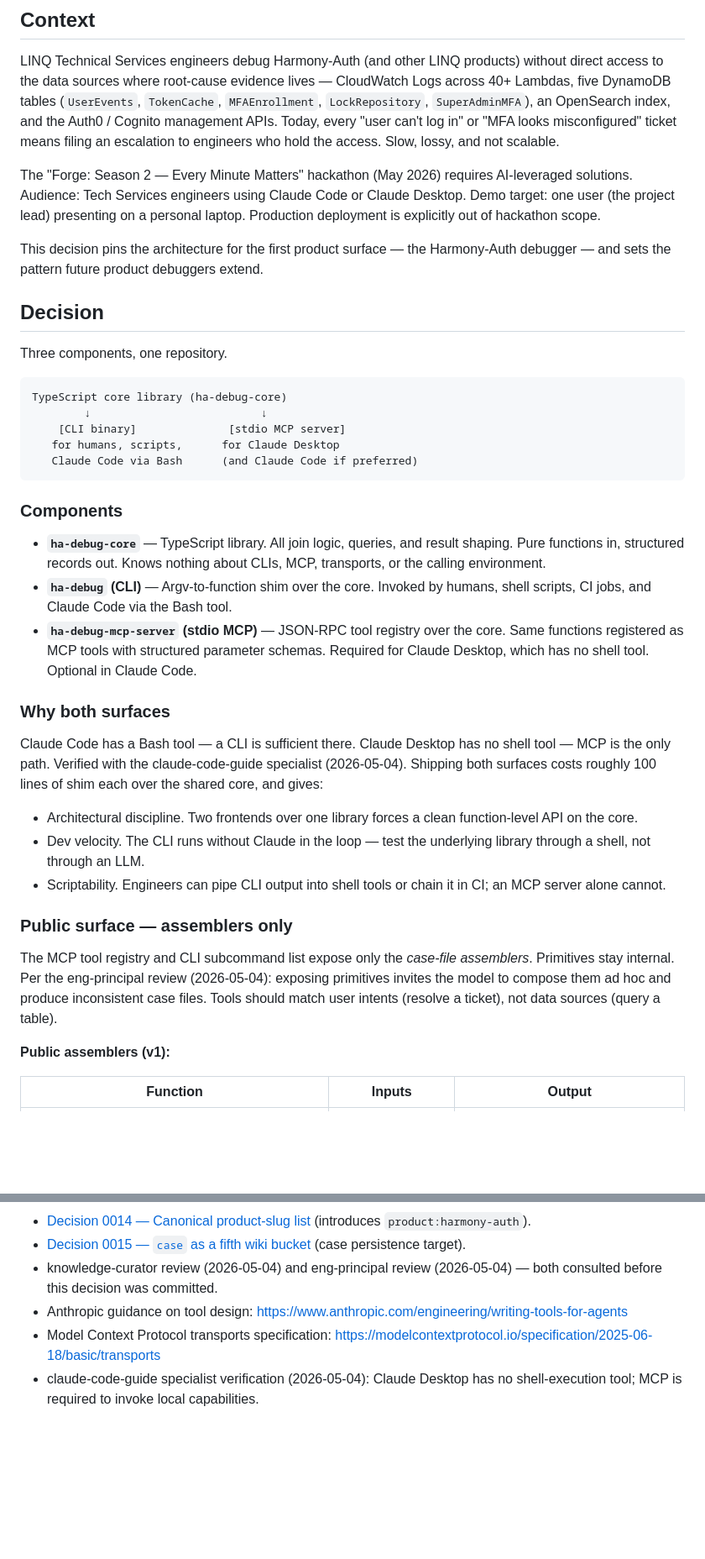
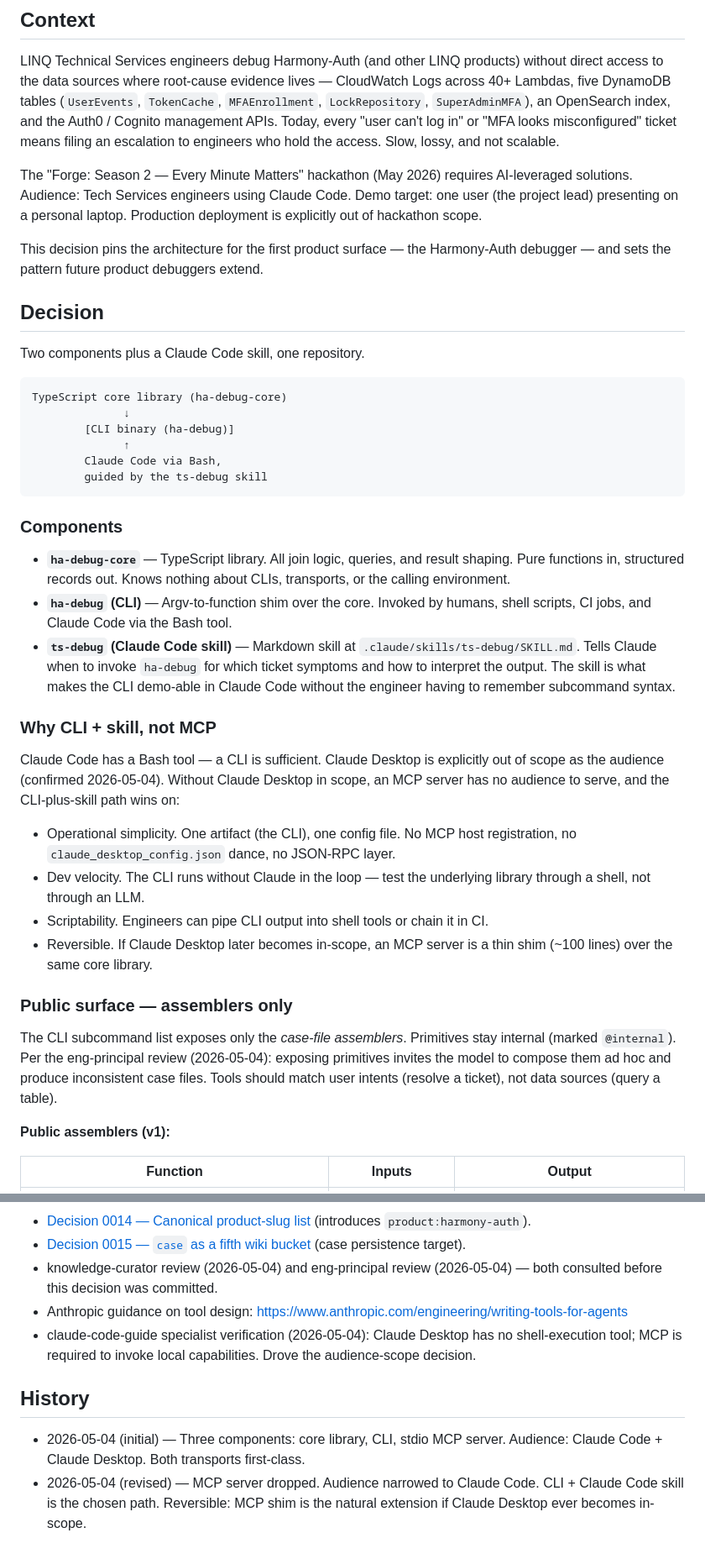
Before and after one commit to shannoncarver/hackathon-may-2026, a Markdown page: docs/decisions/0016-ts-debugger-architecture.md, 2 parts joined by grey strips. Shown at 84% size. Drawn GitHub-style; blank space fills up the shorter version.

````diff
--- a/docs/decisions/0016-ts-debugger-architecture.md
+++ b/docs/decisions/0016-ts-debugger-architecture.md
@@ -12,39 +12,41 @@ category: architecture
 
 LINQ Technical Services engineers debug Harmony-Auth (and other LINQ products) without direct access to the data sources where root-cause evidence lives — CloudWatch Logs across 40+ Lambdas, five DynamoDB tables (`UserEvents`, `TokenCache`, `MFAEnrollment`, `LockRepository`, `SuperAdminMFA`), an OpenSearch index, and the Auth0 / Cognito management APIs. Today, every "user can't log in" or "MFA looks misconfigured" ticket means filing an escalation to engineers who hold the access. Slow, lossy, and not scalable.
 
-The "Forge: Season 2 — Every Minute Matters" hackathon (May 2026) requires AI-leveraged solutions. Audience: Tech Services engineers using Claude Code or Claude Desktop. Demo target: one user (the project lead) presenting on a personal laptop. Production deployment is explicitly out of hackathon scope.
+The "Forge: Season 2 — Every Minute Matters" hackathon (May 2026) requires AI-leveraged solutions. Audience: Tech Services engineers using Claude Code. Demo target: one user (the project lead) presenting on a personal laptop. Production deployment is explicitly out of hackathon scope.
 
 This decision pins the architecture for the first product surface — the Harmony-Auth debugger — and sets the pattern future product debuggers extend.
 
 ## Decision
 
-Three components, one repository.
+Two components plus a Claude Code skill, one repository.
 
 ```
 TypeScript core library (ha-debug-core)
-        ↓                          ↓
-    [CLI binary]              [stdio MCP server]
-   for humans, scripts,      for Claude Desktop
-   Claude Code via Bash      (and Claude Code if preferred)
+              ↓
+        [CLI binary (ha-debug)]
+              ↑
+        Claude Code via Bash,
+        guided by the ts-debug skill
 ```
 
 ### Components
 
-- **`ha-debug-core`** — TypeScript library. All join logic, queries, and result shaping. Pure functions in, structured records out. Knows nothing about CLIs, MCP, transports, or the calling environment.
+- **`ha-debug-core`** — TypeScript library. All join logic, queries, and result shaping. Pure functions in, structured records out. Knows nothing about CLIs, transports, or the calling environment.
 - **`ha-debug` (CLI)** — Argv-to-function shim over the core. Invoked by humans, shell scripts, CI jobs, and Claude Code via the Bash tool.
-- **`ha-debug-mcp-server` (stdio MCP)** — JSON-RPC tool registry over the core. Same functions registered as MCP tools with structured parameter schemas. Required for Claude Desktop, which has no shell tool. Optional in Claude Code.
+- **`ts-debug` (Claude Code skill)** — Markdown skill at `.claude/skills/ts-debug/SKILL.md`. Tells Claude when to invoke `ha-debug` for which ticket symptoms and how to interpret the output. The skill is what makes the CLI demo-able in Claude Code without the engineer having to remember subcommand syntax.
 
-### Why both surfaces
+### Why CLI + skill, not MCP
 
-Claude Code has a Bash tool — a CLI is sufficient there. Claude Desktop has no shell tool — MCP is the only path. Verified with the claude-code-guide specialist (2026-05-04). Shipping both surfaces costs roughly 100 lines of shim each over the shared core, and gives:
+Claude Code has a Bash tool — a CLI is sufficient. Claude Desktop is explicitly out of scope as the audience (confirmed 2026-05-04). Without Claude Desktop in scope, an MCP server has no audience to serve, and the CLI-plus-skill path wins on:
 
-- Architectural discipline. Two frontends over one library forces a clean function-level API on the core.
+- Operational simplicity. One artifact (the CLI), one config file. No MCP host registration, no `claude_desktop_config.json` dance, no JSON-RPC layer.
 - Dev velocity. The CLI runs without Claude in the loop — test the underlying library through a shell, not through an LLM.
-- Scriptability. Engineers can pipe CLI output into shell tools or chain it in CI; an MCP server alone cannot.
+- Scriptability. Engineers can pipe CLI output into shell tools or chain it in CI.
+- Reversible. If Claude Desktop later becomes in-scope, an MCP server is a thin shim (~100 lines) over the same core library.
 
 ### Public surface — assemblers only
 
-The MCP tool registry and CLI subcommand list expose only the *case-file assemblers*. Primitives stay internal. Per the eng-principal review (2026-05-04): exposing primitives invites the model to compose them ad hoc and produce inconsistent case files. Tools should match user intents (resolve a ticket), not data sources (query a table).
+The CLI subcommand list exposes only the *case-file assemblers*. Primitives stay internal (marked `@internal`). Per the eng-principal review (2026-05-04): exposing primitives invites the model to compose them ad hoc and produce inconsistent case files. Tools should match user intents (resolve a ticket), not data sources (query a table).
 
 **Public assemblers (v1):**
 
@@ -116,5 +118,9 @@ Other LINQ products live on different AWS accounts and have different data-sourc
 - [Decision 0015 — `case` as a fifth wiki bucket](0015-case-as-wiki-bucket.md) (case persistence target).
 - knowledge-curator review (2026-05-04) and eng-principal review (2026-05-04) — both consulted before this decision was committed.
 - Anthropic guidance on tool design: https://www.anthropic.com/engineering/writing-tools-for-agents
-- Model Context Protocol transports specification: https://modelcontextprotocol.io/specification/2025-06-18/basic/transports
-- claude-code-guide specialist verification (2026-05-04): Claude Desktop has no shell-execution tool; MCP is required to invoke local capabilities.
+- claude-code-guide specialist verification (2026-05-04): Claude Desktop has no shell-execution tool; MCP is required to invoke local capabilities. Drove the audience-scope decision.
+
+## History
+
+- 2026-05-04 (initial) — Three components: core library, CLI, stdio MCP server. Audience: Claude Code + Claude Desktop. Both transports first-class.
+- 2026-05-04 (revised) — MCP server dropped. Audience narrowed to Claude Code. CLI + Claude Code skill is the chosen path. Reversible: MCP shim is the natural extension if Claude Desktop ever becomes in-scope.
````
Also changed, not shown: other parts of docs/decisions/0016-ts-debugger-architecture.md (+10 -10 lines), docs/ts-debugger/README.md (+20 -17 lines).
